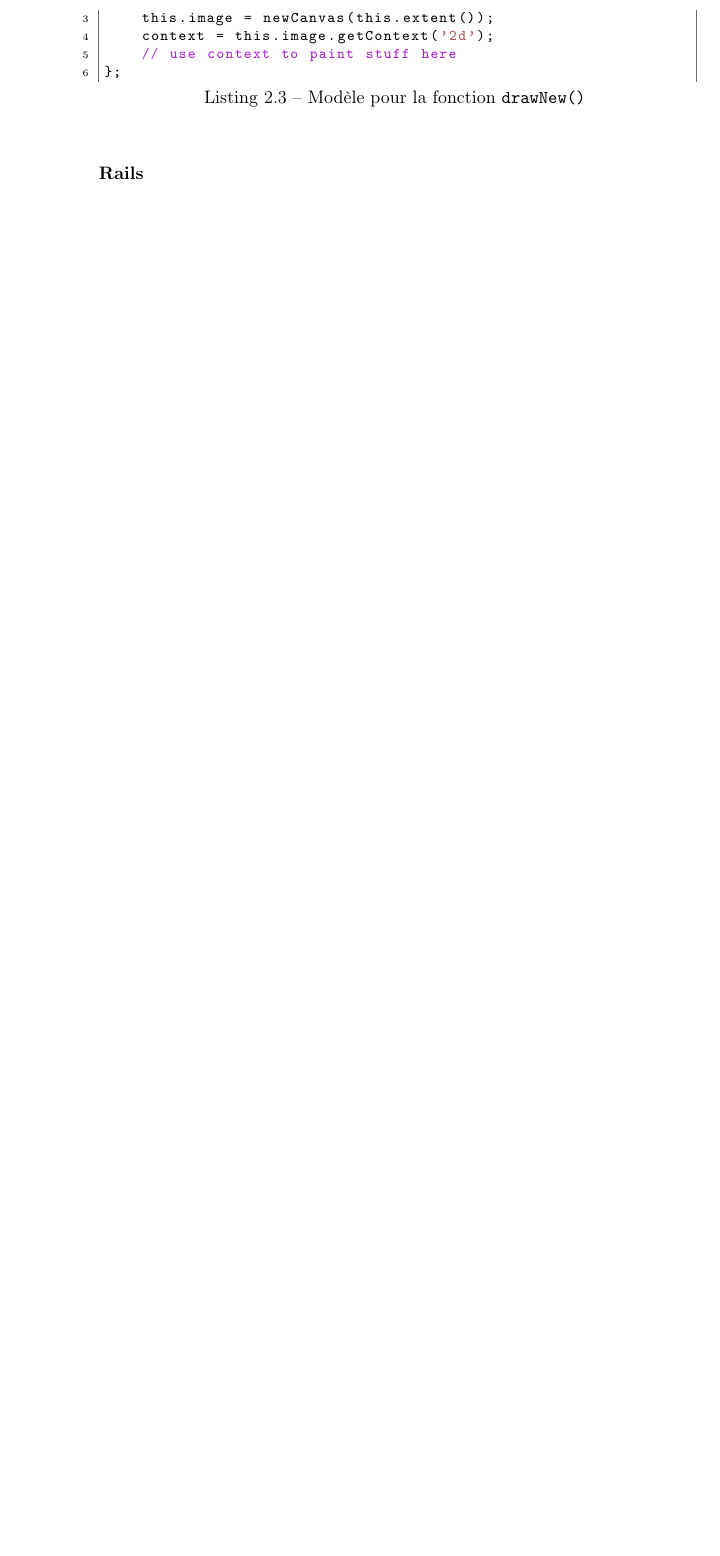
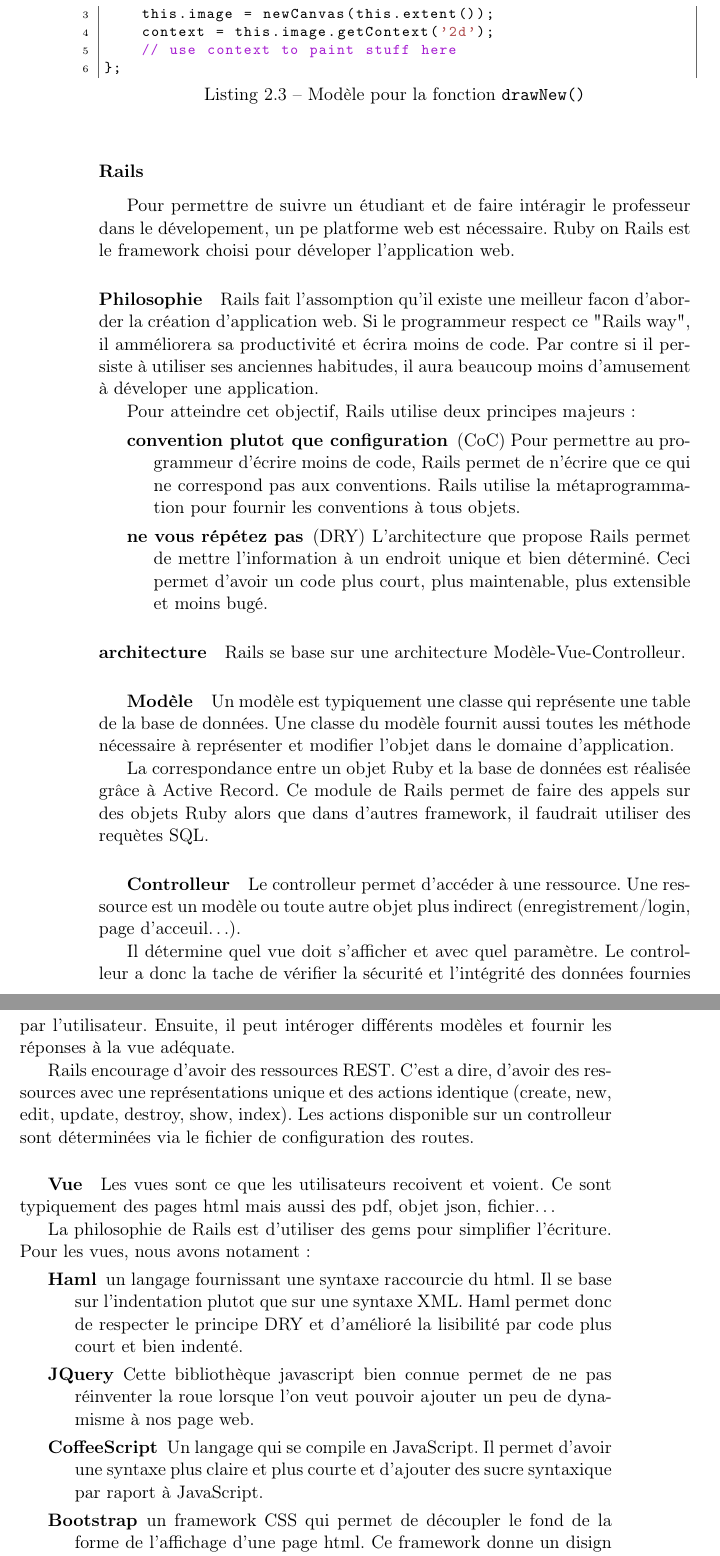
Before and after one commit to snap-school/thesis, a LaTeX thesis (report/memoire.tex, which reads report/content/4-theory/2-related_work/software_used.tex): part of page 27 of 40 before the commit and two parts of pages 27 and 28 of 36 after it, the two joined at a grey line, cut so that both start at the same text, the shorter picture padded with empty space. Compiled offline with pdfLaTeX; a LaTeX package or settings file that is missing is left out.

Commit message:
rails mvc and philosophy

```diff
--- a/report/content/4-theory/2-related_work/software_used.tex
+++ b/report/content/4-theory/2-related_work/software_used.tex
@@ -209,3 +209,38 @@
 \end{lstlisting}
 
 \subsubsection{Rails}
+Pour permettre de suivre un étudiant et de faire intéragir le professeur dans le dévelopement, un pe platforme web est nécessaire. Ruby on Rails est le framework choisi pour déveloper l'application web.
+
+\paragraph{Philosophie}
+Rails fait l'assomption qu'il existe une meilleur facon d'aborder la création d'application web. Si le programmeur respect ce "Rails way", il amméliorera sa productivité et écrira moins de code. Par contre si il persiste à utiliser ses anciennes habitudes, il aura beaucoup moins d'amusement à déveloper une application.
+
+Pour atteindre cet objectif, Rails utilise deux principes majeurs :
+\begin{description}
+  \item[convention plutot que configuration] (CoC) Pour permettre au programmeur d'écrire moins de code, Rails permet de n'écrire que ce qui ne correspond pas aux conventions. Rails utilise la métaprogrammation pour fournir les conventions à tous objets.
+  \item[ne vous répétez  pas] (DRY) L'architecture que propose Rails permet de mettre l'information à un endroit unique et bien déterminé. Ceci permet d'avoir un code plus court, plus maintenable, plus extensible et moins bugé.
+\end{description}
+
+\paragraph{architecture}
+Rails se base sur une architecture Modèle-Vue-Controlleur.
+\subparagraph{Modèle}
+Un modèle est typiquement une classe qui représente une table de la base de données. Une classe du modèle fournit aussi toutes les méthode nécessaire à représenter et modifier l'objet dans le domaine d'application.
+
+La correspondance entre un objet Ruby et la base de données est réalisée grâce à Active Record. Ce module de Rails permet de faire des appels sur des objets Ruby alors que dans d'autres framework, il faudrait utiliser des requètes SQL.
+
+\subparagraph{Controlleur}
+Le controlleur permet d'accéder à une ressource. Une ressource est un modèle ou toute autre objet plus indirect (enregistrement/login, page d'acceuil\ldots).
+
+Il détermine quel vue doit s'afficher et avec quel paramètre. Le controlleur a donc la tache de vérifier la sécurité et l'intégrité des données fournies par l'utilisateur. Ensuite, il peut intéroger différents modèles et fournir les réponses à la vue adéquate.
+
+Rails encourage d'avoir des ressources REST. C'est a dire, d'avoir des ressources avec une représentations unique et des actions identique (create, new, edit, update, destroy, show, index). Les actions disponible sur un controlleur sont déterminées via le fichier de configuration des routes.
+
+\subparagraph{Vue}
+Les vues sont ce que les utilisateurs recoivent et voient. Ce sont typiquement des pages html mais aussi des pdf, objet json, fichier\ldots
+
+La philosophie de Rails est d'utiliser des gems pour simplifier l'écriture. Pour les vues, nous avons notament:
+\begin{description}
+  \item[Haml] un langage fournissant une syntaxe raccourcie du html. Il se base sur l'indentation plutot que sur une syntaxe XML. Haml permet donc de respecter le principe DRY et d'amélioré la lisibilité par code plus court et bien indenté.
+  \item[JQuery] Cette bibliothèque javascript bien connue permet de ne pas réinventer la roue lorsque l'on veut pouvoir ajouter un peu de dynamisme à nos page web.
+  \item[CoffeeScript] Un langage qui se compile en JavaScript. Il permet d'avoir une syntaxe plus claire et plus courte et d'ajouter des sucre syntaxique par raport à JavaScript.
+  \item[Bootstrap] un framework CSS qui permet de découpler le fond de la forme de l'affichage d'une page html. Ce framework donne un disign responsive pour tout type d'écran au page qui l'utilise. Il fournit aussi de nombreux composants utiles (boutons, alertes, barre de progression, message d'aide \ldots).
+\end{description}
```
Also changed, not shown: report/memoire.tex (+9 -9 lines), report/content/4-theory/2-related_work/software_used.tex (20 more changed lines).
